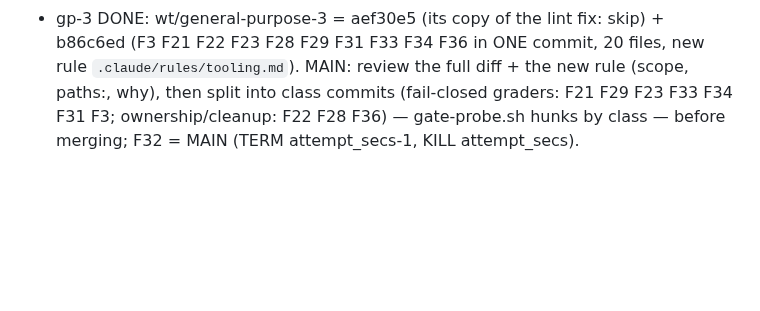
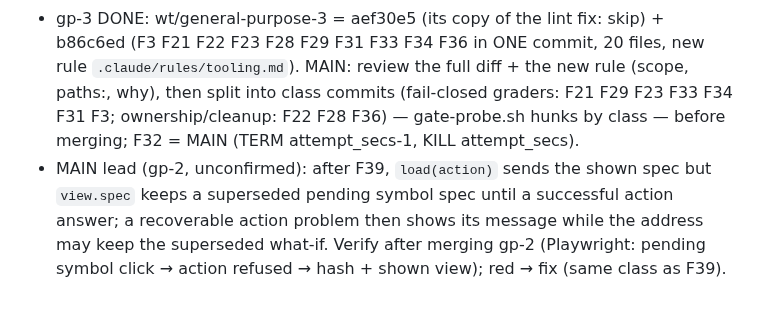
Before and after one commit to veriformatics/fvtrace, a Markdown page: .agent/review/RESUME.md, the part around the change. Rendered like a GitHub page; blank space fills up the shorter version.

Commit message:
review: resume — F39 follow-on lead

```diff
--- a/.agent/review/RESUME.md
+++ b/.agent/review/RESUME.md
@@ -40,3 +40,4 @@ Lessons: run `gate-probe.sh` in a copy, never the primary tree (it plants there)
 sol teammates = variant/spike builds, review slices, blind test suites; MAIN writes all other code; trust-gate work → MAIN. ⇒ fixers 1–4 land only already-written, verified fixes (directive posted); every later code fix (cleanup F46–F55, docs/comments F53 F57–F66, test strength F65 F67, conformance F10 F69 F70 F73–F75, palette F68, anything a fixer leaves unwritten) = MAIN's own, across compactions. MAIN reviews each fixer diff line by line before merge (trust-gate commits from gp-4 above all). Final report names the change + which fixes teammates wrote before it.
 - MAIN-owned leftovers from fixers: F32 (gp-3 wrote TERM 180/KILL 181 → change to TERM attempt_secs-1, KILL attempt_secs; its fixture budget for quick controls may need 2 s); F56 + F72 lint words (gp-1, unless its report shows them written); whatever each fixer lists under "Needs MAIN".
 - gp-3 DONE: wt/general-purpose-3 = aef30e5 (its copy of the lint fix: skip) + b86c6ed (F3 F21 F22 F23 F28 F29 F31 F33 F34 F36 in ONE commit, 20 files, new rule `.claude/rules/tooling.md`). MAIN: review the full diff + the new rule (scope, paths:, why), then split into class commits (fail-closed graders: F21 F29 F23 F33 F34 F31 F3; ownership/cleanup: F22 F28 F36) — gate-probe.sh hunks by class — before merging; F32 = MAIN (TERM attempt_secs-1, KILL attempt_secs).
+- MAIN lead (gp-2, unconfirmed): after F39, `load(action)` sends the shown spec but `view.spec` keeps a superseded pending symbol spec until a successful action answer; a recoverable action problem then shows its message while the address may keep the superseded what-if. Verify after merging gp-2 (Playwright: pending symbol click → action refused → hash + shown view); red → fix (same class as F39).
```
